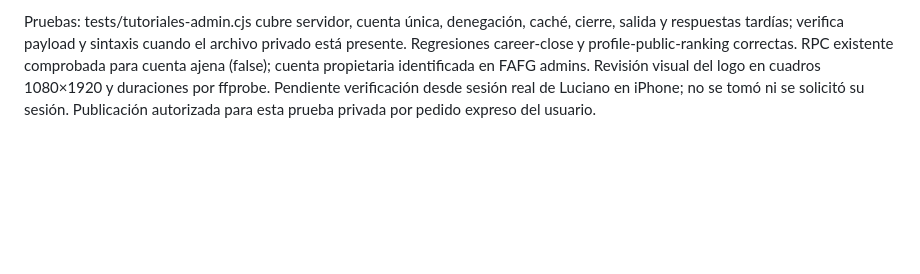
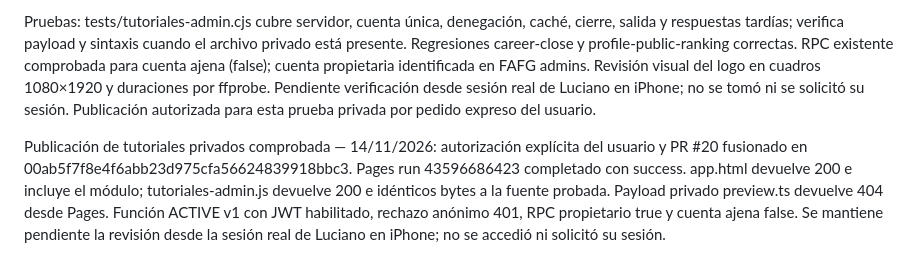
Before and after one commit to FAFG-RN/rn-fafg, a Markdown page: docs/FAFG_APP_DOCUMENTO_MAESTRO.md, the part around the change. GitHub-like rendering; blank space fills up the shorter version.

Commit message:
Documentar publicación de tutoriales privados y verificaciones

```diff
--- a/docs/FAFG_APP_DOCUMENTO_MAESTRO.md
+++ b/docs/FAFG_APP_DOCUMENTO_MAESTRO.md
@@ -227,3 +227,6 @@ La función tutoriales-admin-preview valida el JWT mediante Auth y el permiso RP
 El modal carga el contenido solo al abrir, en iframe con origen opaco (sin allow-same-origin). CSP de la guía prohíbe conexiones y formularios. Cerrar, cambiar pestaña o cerrar sesión destruye iframe y medios; respuestas tardías quedan invalidadas. No cambia tarjetas, resultados, ranking, tablas, roles, perfiles ni el resto del panel de administración.
 
 Pruebas: tests/tutoriales-admin.cjs cubre servidor, cuenta única, denegación, caché, cierre, salida y respuestas tardías; verifica payload y sintaxis cuando el archivo privado está presente. Regresiones career-close y profile-public-ranking correctas. RPC existente comprobada para cuenta ajena (false); cuenta propietaria identificada en FAFG admins. Revisión visual del logo en cuadros 1080×1920 y duraciones por ffprobe. Pendiente verificación desde sesión real de Luciano en iPhone; no se tomó ni se solicitó su sesión. Publicación autorizada para esta prueba privada por pedido expreso del usuario.
+
+
+Publicación de tutoriales privados comprobada — 14/11/2026: autorización explícita del usuario y PR #20 fusionado en 00ab5f7f8e4f6abb23d975cfa56624839918bbc3. Pages run 43596686423 completado con success. app.html devuelve 200 e incluye el módulo; tutoriales-admin.js devuelve 200 e idénticos bytes a la fuente probada. Payload privado preview.ts devuelve 404 desde Pages. Función ACTIVE v1 con JWT habilitado, rechazo anónimo 401, RPC propietario true y cuenta ajena false. Se mantiene pendiente la revisión desde la sesión real de Luciano en iPhone; no se accedió ni solicitó su sesión.
```
